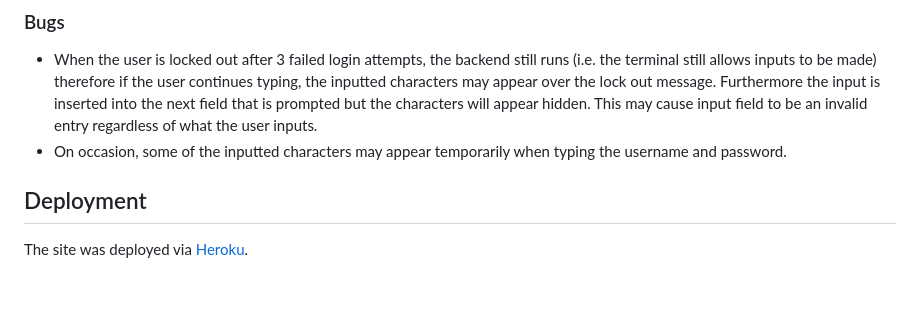
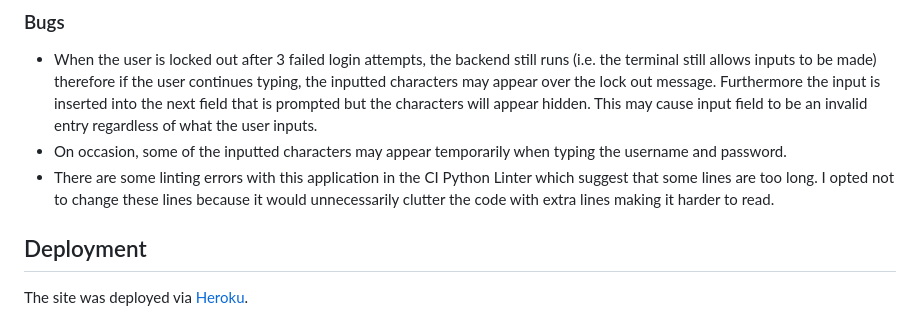
Before and after one commit to SasanTazayoni/Appointment-scheduling-system-CI-PP3, a Markdown page: README.md, the part around the change. GitHub-like rendering; blank space fills up the shorter version.

Commit message:
Add extra point to bug section

```diff
--- a/README.md
+++ b/README.md
@@ -321,6 +321,7 @@ fix_cell_dates()
 
 * When the user is locked out after 3 failed login attempts, the backend still runs (i.e. the terminal still allows inputs to be made) therefore if the user continues typing, the inputted characters may appear over the lock out message. Furthermore the input is inserted into the next field that is prompted but the characters will appear hidden. This may cause input field to be an invalid entry regardless of what the user inputs.
 * On occasion, some of the inputted characters may appear temporarily when typing the username and password.
+* There are some linting errors with this application in the CI Python Linter which suggest that some lines are too long. I opted not to change these lines because it would unnecessarily clutter the code with extra lines making it harder to read.
 
 ## Deployment
 
```
